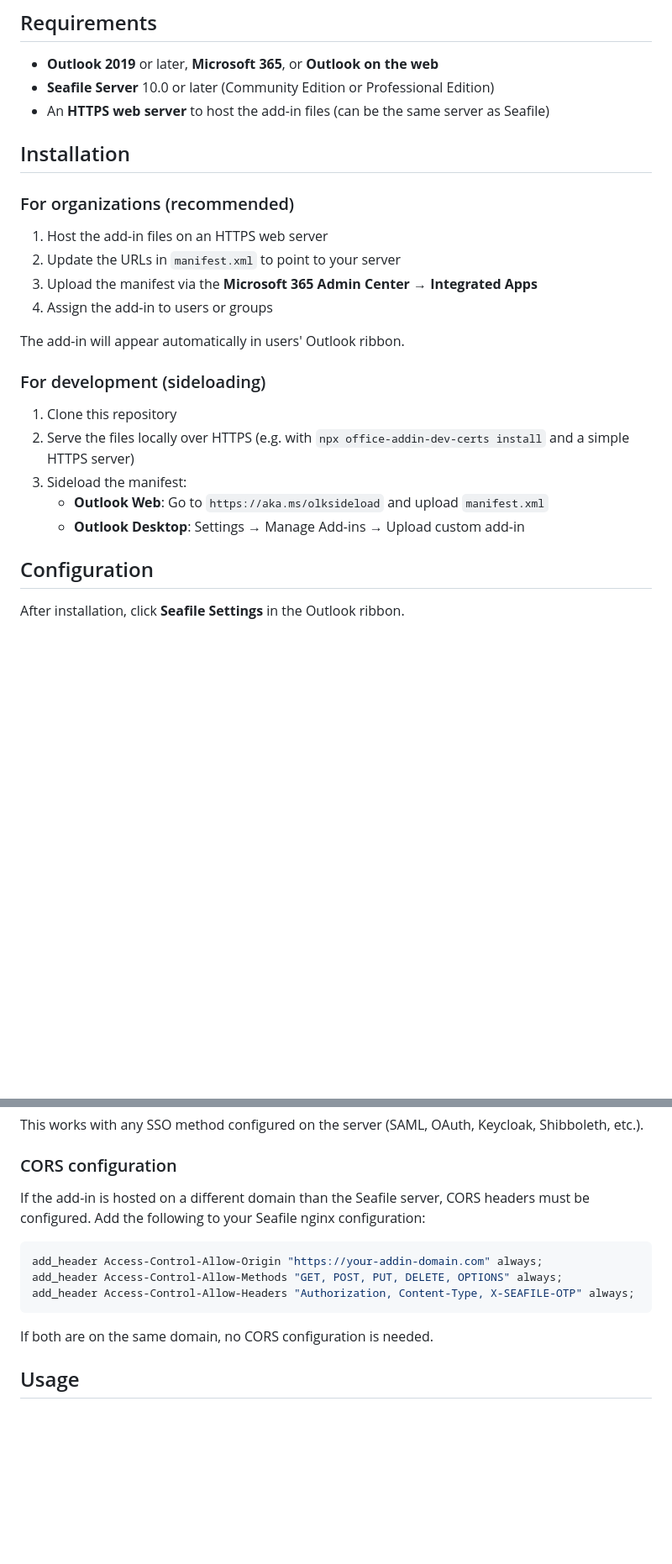
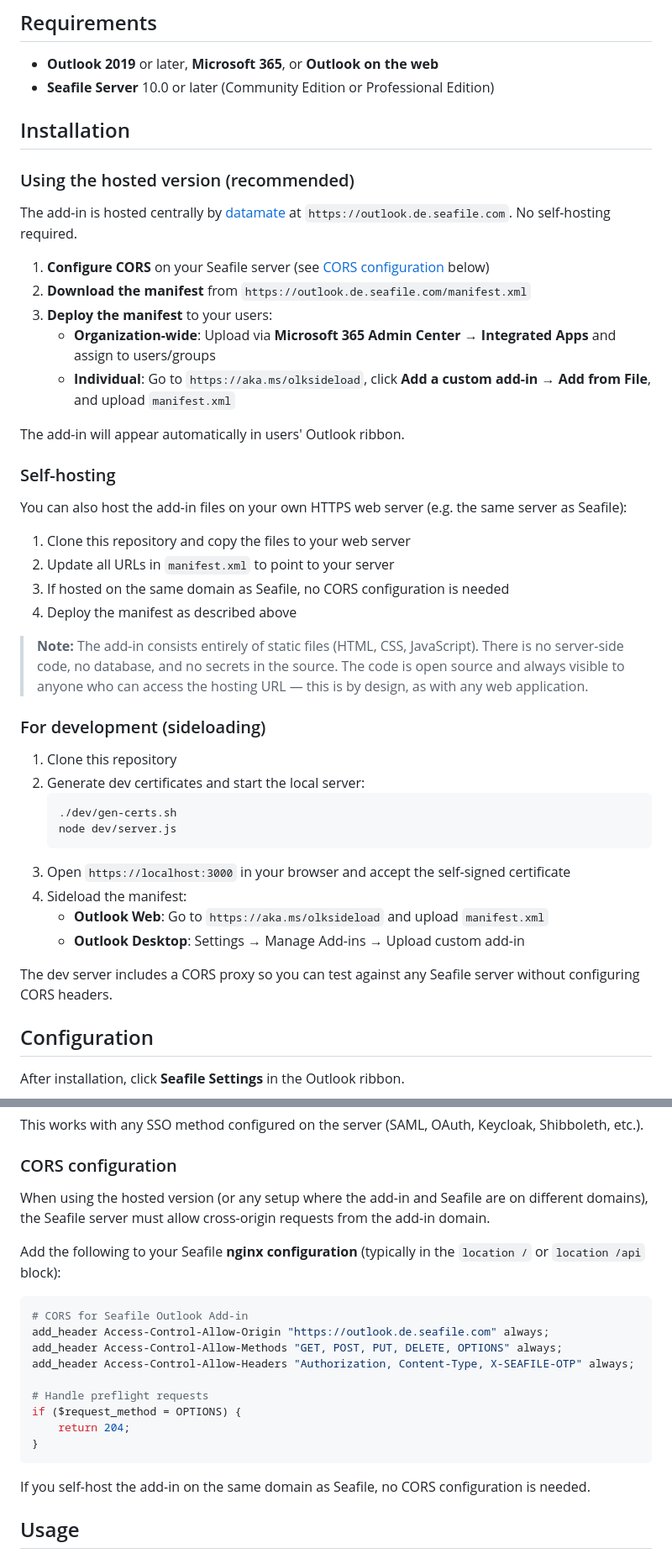
Before and after one commit to datamate-rethink-it/seafile-outlook, a Markdown page: README.md, 2 parts joined by grey strips. Shown at 84% size. GitHub-like rendering; blank space fills up the shorter version.

Commit message:
Update README with central hosting plan and deployment guide
Document the hosted version at outlook.de.seafile.com as the recommended
installation method. Add self-hosting and dev setup instructions.
Update CORS section with concrete domain and preflight handling.
Note that source code visibility is by design (open source, static files).

Co-Authored-By: Claude Opus 4.6 (1M context) <noreply@anthropic.com>

````diff
--- a/README.md
+++ b/README.md
@@ -64,26 +64,46 @@ Built by [datamate](https://datamate.org), the Seafile partner for Europe.
 
 - **Outlook 2019** or later, **Microsoft 365**, or **Outlook on the web**
 - **Seafile Server** 10.0 or later (Community Edition or Professional Edition)
-- An **HTTPS web server** to host the add-in files (can be the same server as Seafile)
 
 ## Installation
 
-### For organizations (recommended)
+### Using the hosted version (recommended)
 
-1. Host the add-in files on an HTTPS web server
-2. Update the URLs in `manifest.xml` to point to your server
-3. Upload the manifest via the **Microsoft 365 Admin Center** → **Integrated Apps**
-4. Assign the add-in to users or groups
+The add-in is hosted centrally by [datamate](https://datamate.org) at `https://outlook.de.seafile.com`. No self-hosting required.
+
+1. **Configure CORS** on your Seafile server (see [CORS configuration](#cors-configuration) below)
+2. **Download the manifest** from `https://outlook.de.seafile.com/manifest.xml`
+3. **Deploy the manifest** to your users:
+   - **Organization-wide**: Upload via **Microsoft 365 Admin Center** → **Integrated Apps** and assign to users/groups
+   - **Individual**: Go to `https://aka.ms/olksideload`, click **Add a custom add-in** → **Add from File**, and upload `manifest.xml`
 
 The add-in will appear automatically in users' Outlook ribbon.
+
+### Self-hosting
+
+You can also host the add-in files on your own HTTPS web server (e.g. the same server as Seafile):
+
+1. Clone this repository and copy the files to your web server
+2. Update all URLs in `manifest.xml` to point to your server
+3. If hosted on the same domain as Seafile, no CORS configuration is needed
+4. Deploy the manifest as described above
+
+> **Note:** The add-in consists entirely of static files (HTML, CSS, JavaScript). There is no server-side code, no database, and no secrets in the source. The code is open source and always visible to anyone who can access the hosting URL — this is by design, as with any web application.
 
 ### For development (sideloading)
 
 1. Clone this repository
-2. Serve the files locally over HTTPS (e.g. with `npx office-addin-dev-certs install` and a simple HTTPS server)
-3. Sideload the manifest:
+2. Generate dev certificates and start the local server:
+   ```bash
+   ./dev/gen-certs.sh
+   node dev/server.js
+   ```
+3. Open `https://localhost:3000` in your browser and accept the self-signed certificate
+4. Sideload the manifest:
    - **Outlook Web**: Go to `https://aka.ms/olksideload` and upload `manifest.xml`
    - **Outlook Desktop**: Settings → Manage Add-ins → Upload custom add-in
+
+The dev server includes a CORS proxy so you can test against any Seafile server without configuring CORS headers.
 
 ## Configuration
 
@@ -111,15 +131,23 @@ This works with any SSO method configured on the server (SAML, OAuth, Keycloak,
 
 ### CORS configuration
 
-If the add-in is hosted on a different domain than the Seafile server, CORS headers must be configured. Add the following to your Seafile nginx configuration:
+When using the hosted version (or any setup where the add-in and Seafile are on different domains), the Seafile server must allow cross-origin requests from the add-in domain.
+
+Add the following to your Seafile **nginx configuration** (typically in the `location /` or `location /api` block):
 
 ```nginx
-add_header Access-Control-Allow-Origin "https://your-addin-domain.com" always;
+# CORS for Seafile Outlook Add-in
+add_header Access-Control-Allow-Origin "https://outlook.de.seafile.com" always;
 add_header Access-Control-Allow-Methods "GET, POST, PUT, DELETE, OPTIONS" always;
 add_header Access-Control-Allow-Headers "Authorization, Content-Type, X-SEAFILE-OTP" always;
+
+# Handle preflight requests
+if ($request_method = OPTIONS) {
+    return 204;
+}
 ```
 
-If both are on the same domain, no CORS configuration is needed.
+If you self-host the add-in on the same domain as Seafile, no CORS configuration is needed.
 
 ## Usage
 
````
